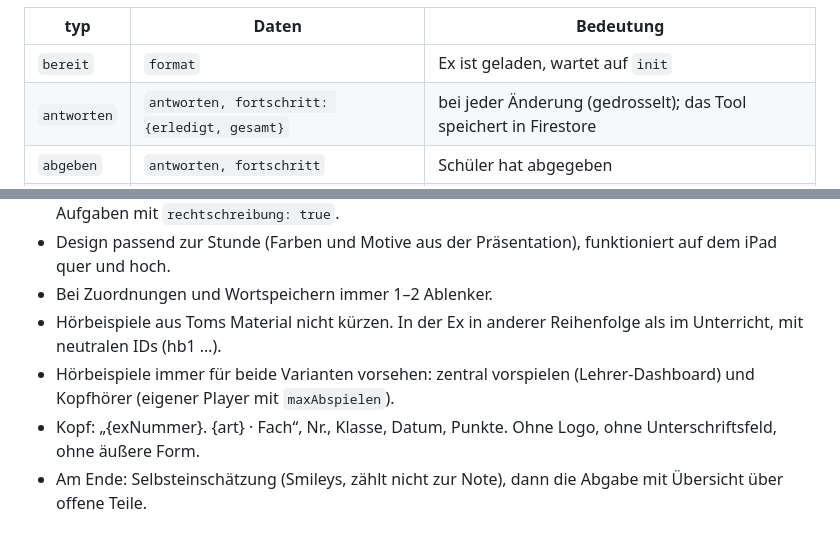
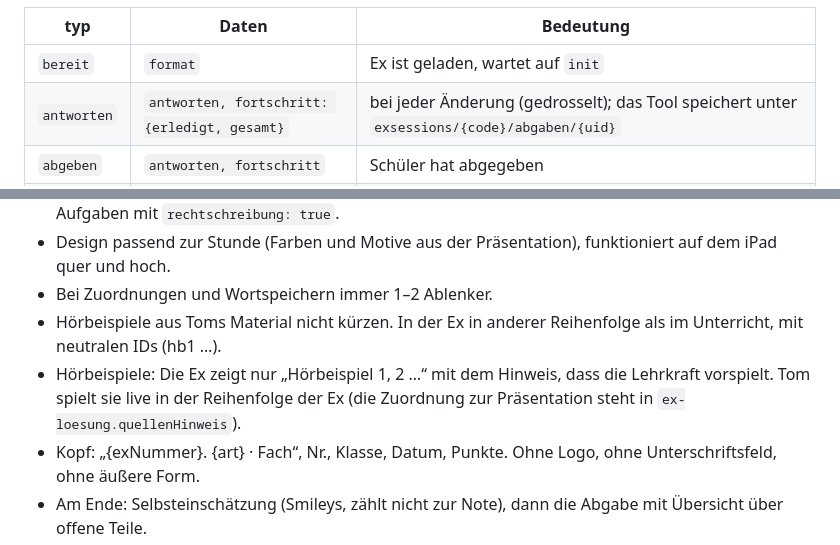
Before and after one commit to greenboy87/school-tool, a Markdown page: docs/ex/ex-format.md, 2 parts joined by grey strips. Rendered like a GitHub page.

```diff
--- a/docs/ex/ex-format.md
+++ b/docs/ex/ex-format.md
@@ -67,7 +70,7 @@ Die Ex läuft im School-Tool in einem `<iframe sandbox="allow-scripts">`. Sie ha
 | typ | Daten | Bedeutung |
 |---|---|---|
 | `bereit` | `format` | Ex ist geladen, wartet auf `init` |
-| `antworten` | `antworten, fortschritt: {erledigt, gesamt}` | bei jeder Änderung (gedrosselt); das Tool speichert in Firestore |
+| `antworten` | `antworten, fortschritt: {erledigt, gesamt}` | bei jeder Änderung (gedrosselt); das Tool speichert unter `exsessions/{code}/abgaben/{uid}` |
 | `abgeben` | `antworten, fortschritt` | Schüler hat abgegeben |
 | `ereignis` | `art, …` | z. B. `abspielen` (medium, anzahl), `station-abgeschlossen` |
 
@@ -100,7 +103,7 @@ Die Lehrkraft kann jede Teilpunktzahl überschreiben. Manuelle Aufgaben bekommen
 - Design passend zur Stunde (Farben und Motive aus der Präsentation), funktioniert auf dem iPad quer und hoch.
 - Bei Zuordnungen und Wortspeichern immer 1–2 Ablenker.
 - Hörbeispiele aus Toms Material nicht kürzen. In der Ex in anderer Reihenfolge als im Unterricht, mit neutralen IDs (hb1 …).
-- Hörbeispiele immer für beide Varianten vorsehen: zentral vorspielen (Lehrer-Dashboard) und Kopfhörer (eigener Player mit `maxAbspielen`).
+- Hörbeispiele: Die Ex zeigt nur „Hörbeispiel 1, 2 …“ mit dem Hinweis, dass die Lehrkraft vorspielt. Tom spielt sie live in der Reihenfolge der Ex (die Zuordnung zur Präsentation steht in `ex-loesung.quellenHinweis`).
 - Kopf: „{exNummer}. {art} · Fach“, Nr., Klasse, Datum, Punkte. Ohne Logo, ohne Unterschriftsfeld, ohne äußere Form.
 - Am Ende: Selbsteinschätzung (Smileys, zählt nicht zur Note), dann die Abgabe mit Übersicht über offene Teile.
 - Tonschritte in Intervallzählweise (Startnote zählt mit).
```
Also changed, not shown: other parts of docs/ex/ex-format.md (+6 -3 lines), docs/ex/bauplan.md (added, +71 -0 lines).
